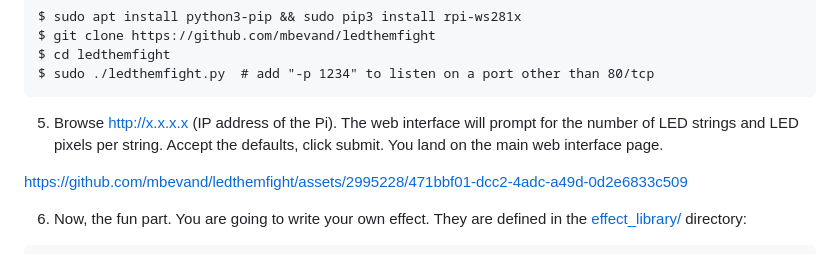
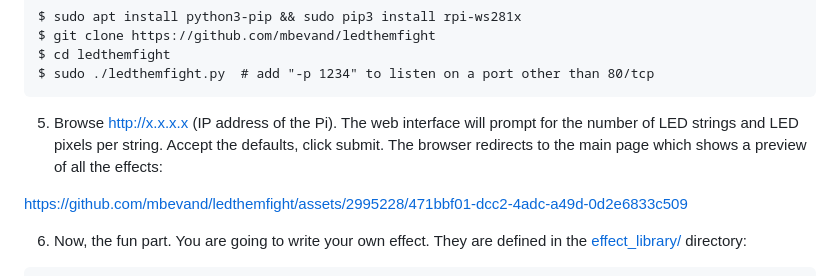
Before and after one commit to mbevand/ledthemfight, a Markdown page: README.md, the part around the change. Rendered like a GitHub page.

Commit message:
rewording

````diff
--- a/README.md
+++ b/README.md
@@ -51,7 +51,7 @@ $ cd ledthemfight
 $ sudo ./ledthemfight.py  # add "-p 1234" to listen on a port other than 80/tcp
 ```
 
-5. Browse http://x.x.x.x (IP address of the Pi). The web interface will prompt for the number of LED strings and LED pixels per string. Accept the defaults, click submit. You land on the main web interface page.
+5. Browse http://x.x.x.x (IP address of the Pi). The web interface will prompt for the number of LED strings and LED pixels per string. Accept the defaults, click submit. The browser redirects to the main page which shows a preview of all the effects:
 
 https://github.com/mbevand/ledthemfight/assets/2995228/471bbf01-dcc2-4adc-a49d-0d2e6833c509
 
````
